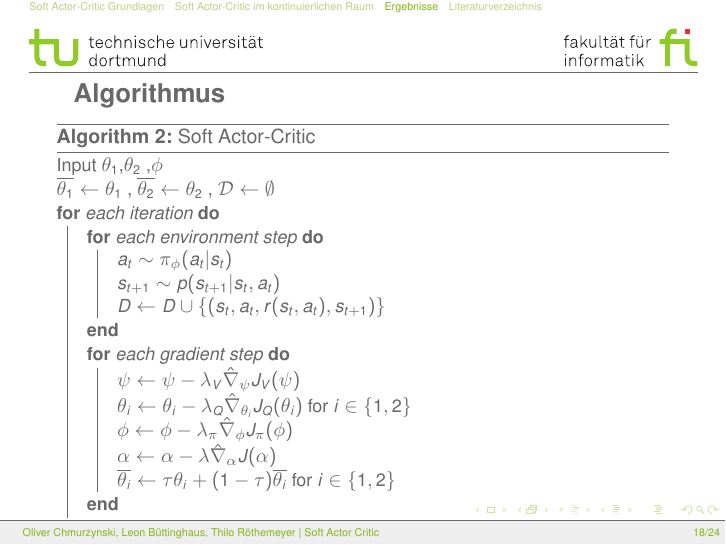
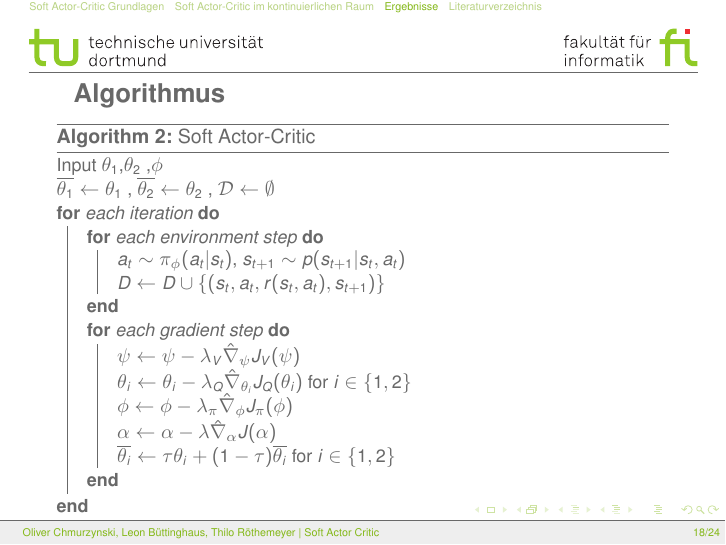
Before and after one commit to TheImus/SAC, LaTeX slides (beamer/SACbeamer.tex, which reads beamer/Part_3.tex): page 18 of 24. Compiled offline with pdfLaTeX.

Commit message:
better for beamer presentation

```diff
--- a/beamer/Part_3.tex
+++ b/beamer/Part_3.tex
@@ -12,7 +12,7 @@
         $\mathcal{D} \leftarrow \emptyset$\\
         \For{each iteration}{
              \For{each environment step}{
-                  $a_{t}\sim \pi_{\phi}(a_{t}|s_{t})$\\
+                  $a_{t}\sim \pi_{\phi}(a_{t}|s_{t})$,
                   $s_{t+1}\sim p(s_{t+1}|s_{t},a_{t})$\\
                   $D \leftarrow D \cup \{(s_{t},a_{t},r(s_{t},a_{t}),s_{t+1})\}$\\
              }
```
Also changed, not shown: beamer/SACbeamer.pdf.
